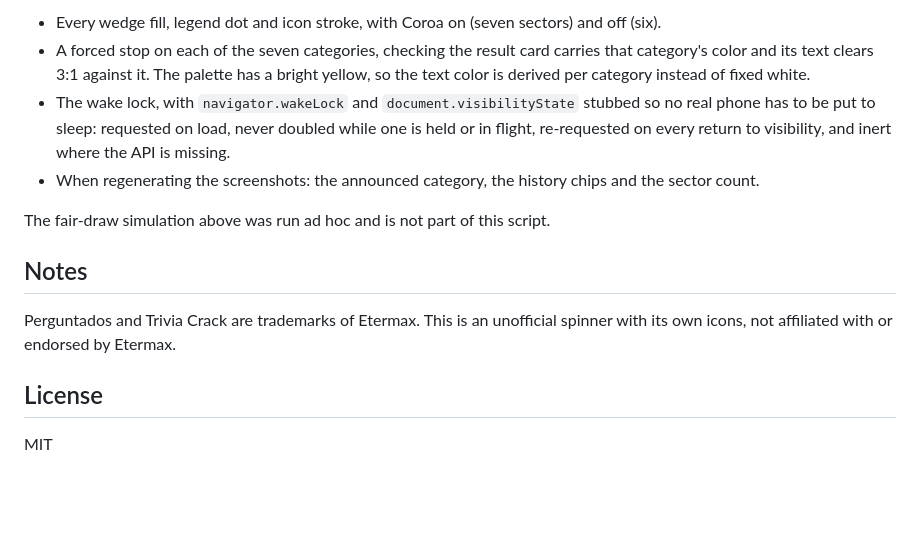
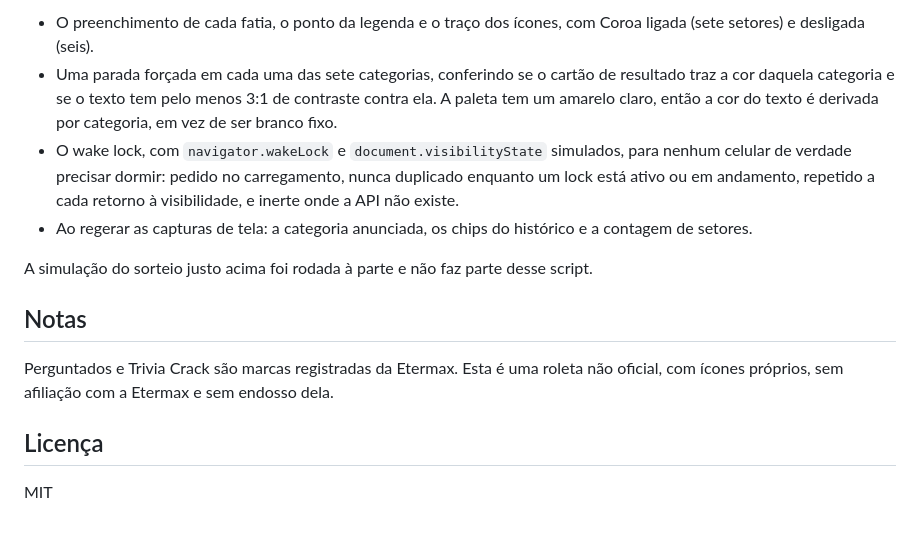
Before and after one commit to felladrin/roleta-perguntados, a Markdown page: readme.md, the part around one of its changes. GitHub-like rendering; blank space fills up the shorter version.

```diff
--- a/readme.md
+++ b/readme.md
@@ -50,15 +50,15 @@ It serves the repo over a throwaway local port and drives headless Chromium:
 
-- Every wedge fill, legend dot and icon stroke, with Coroa on (seven sectors) and off (six).
-- A forced stop on each of the seven categories, checking the result card carries that category's color and its text clears 3:1 against it. The palette has a bright yellow, so the text color is derived per category instead of fixed white.
-- The wake lock, with `navigator.wakeLock` and `document.visibilityState` stubbed so no real phone has to be put to sleep: requested on load, never doubled while one is held or in flight, re-requested on every return to visibility, and inert where the API is missing.
-- When regenerating the screenshots: the announced category, the history chips and the sector count.
+- O preenchimento de cada fatia, o ponto da legenda e o traço dos ícones, com Coroa ligada (sete setores) e desligada (seis).
+- Uma parada forçada em cada uma das sete categorias, conferindo se o cartão de resultado traz a cor daquela categoria e se o texto tem pelo menos 3:1 de contraste contra ela. A paleta tem um amarelo claro, então a cor do texto é derivada por categoria, em vez de ser branco fixo.
+- O wake lock, com `navigator.wakeLock` e `document.visibilityState` simulados, para nenhum celular de verdade precisar dormir: pedido no carregamento, nunca duplicado enquanto um lock está ativo ou em andamento, repetido a cada retorno à visibilidade, e inerte onde a API não existe.
+- Ao regerar as capturas de tela: a categoria anunciada, os chips do histórico e a contagem de setores.
 
-The fair-draw simulation above was run ad hoc and is not part of this script.
+A simulação do sorteio justo acima foi rodada à parte e não faz parte desse script.
 
-## Notes
+## Notas
 
-Perguntados and Trivia Crack are trademarks of Etermax. This is an unofficial spinner with its own icons, not affiliated with or endorsed by Etermax.
+Perguntados e Trivia Crack são marcas registradas da Etermax. Esta é uma roleta não oficial, com ícones próprios, sem afiliação com a Etermax e sem endosso dela.
 
-## License
+## Licença
 
 MIT
```
Also changed, not shown: other parts of readme.md (+24 -24 lines).
